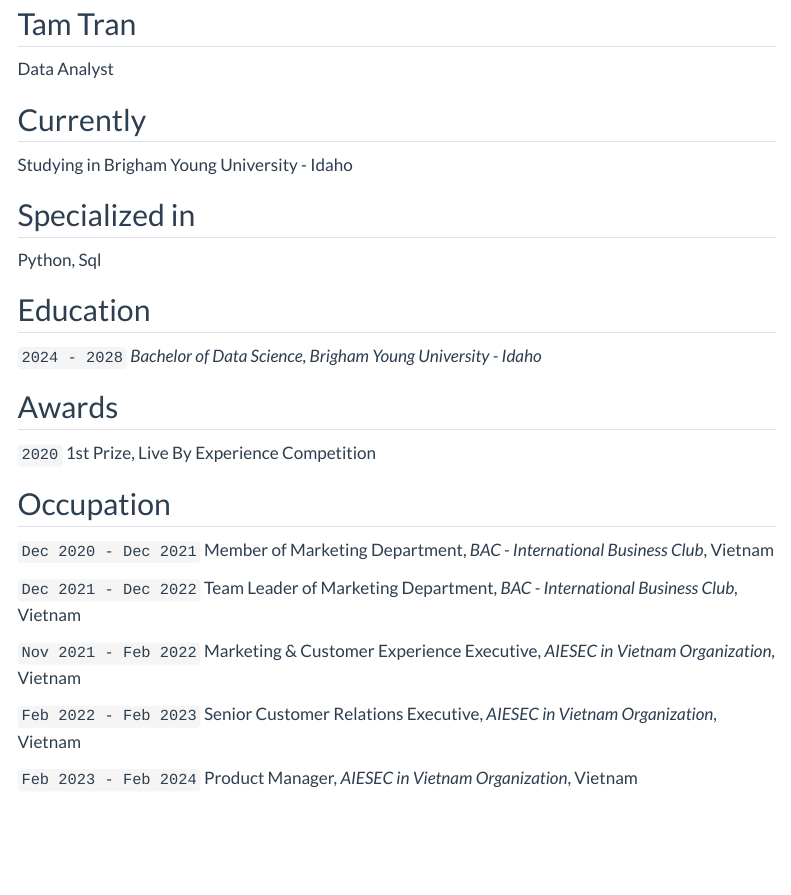
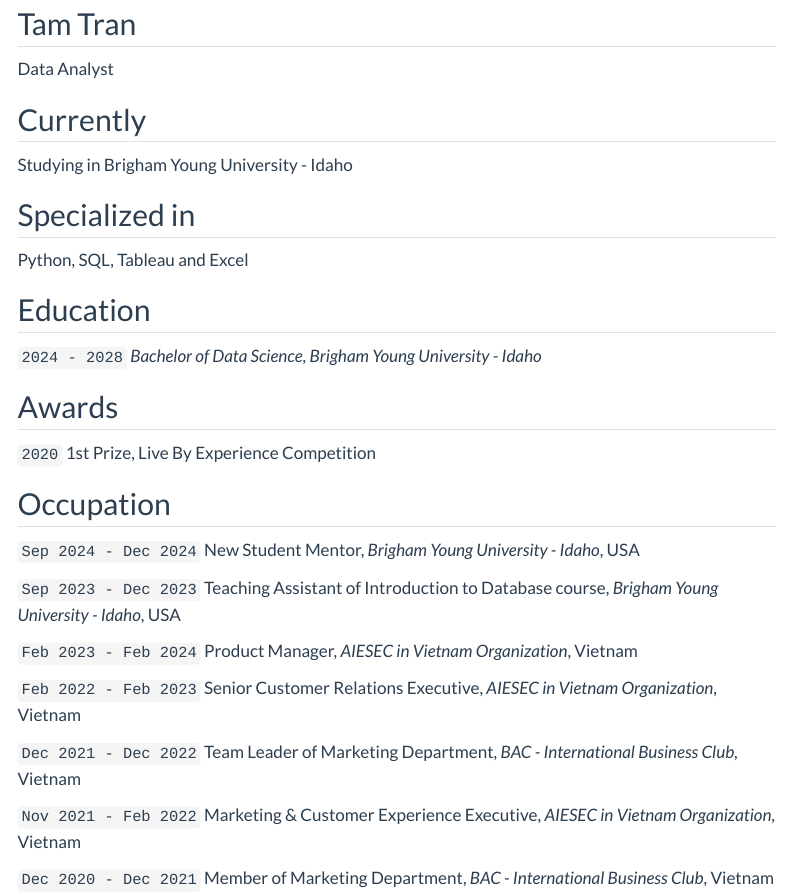
Before and after one commit to Tam-Tran-24002/Tam-Tran-24002.io, a Quarto document (resume.qmd): the page in a window 1100 px wide, from 80 px down. Rendered offline with R 4.5, knitr and Pandoc in place of Quarto, with nearby package versions; menus at the side of the page are left out.

Commit message:
project5-render-update

```diff
--- a/resume.qmd
+++ b/resume.qmd
@@ -9,7 +9,7 @@
 Studying in Brigham Young University - Idaho
 
 ## Specialized in
-Python, Sql
+Python, SQL, Tableau and Excel
 
 ## Education
 `2024 - 2028`
@@ -20,8 +20,17 @@
 1st Prize, Live By Experience Competition
 
 ## Occupation
-`Dec 2020 - Dec 2021`
-Member of Marketing Department, *BAC - International Business Club*, Vietnam
+`Sep 2024 - Dec 2024`
+New Student Mentor, *Brigham Young University - Idaho*, USA
+
+`Sep 2023 - Dec 2023`
+Teaching Assistant of Introduction to Database course, *Brigham Young University - Idaho*, USA
+
+`Feb 2023 - Feb 2024`
+Product Manager, *AIESEC in Vietnam Organization*, Vietnam
+
+`Feb 2022 - Feb 2023`
+Senior Customer Relations Executive, *AIESEC in Vietnam Organization*, Vietnam
 
 `Dec 2021 - Dec 2022`
 Team Leader of Marketing Department, *BAC - International Business Club*, Vietnam
@@ -29,12 +38,8 @@
 `Nov 2021 - Feb 2022`
 Marketing & Customer Experience Executive, *AIESEC in Vietnam Organization*, Vietnam
 
-`Feb 2022 - Feb 2023`
-Senior Customer Relations Executive, *AIESEC in Vietnam Organization*, Vietnam
-
-`Feb 2023 - Feb 2024`
-Product Manager, *AIESEC in Vietnam Organization*, Vietnam
-
+`Dec 2020 - Dec 2021`
+Member of Marketing Department, *BAC - International Business Club*, Vietnam
 
 <!-- ### Footer
 
```
